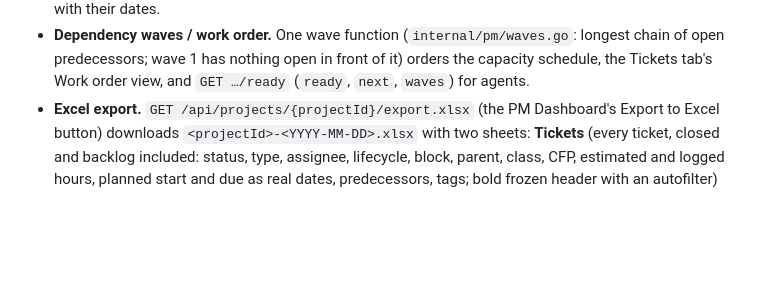
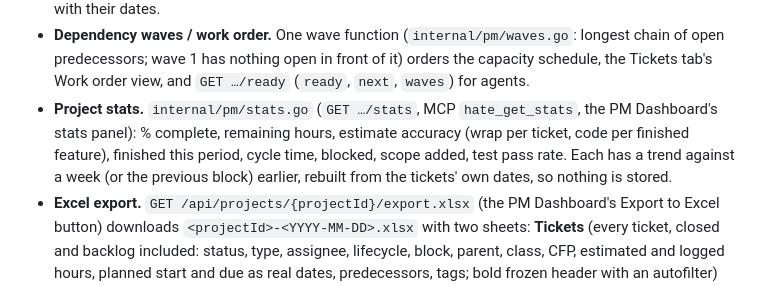
Before and after one commit to charlesremary/hate, a Markdown page: README.md, the part around the change. Rendered like a GitHub page; blank space fills up the shorter version.

Commit message:
Document the stats panel; bump to v2.2.0 (HATE-mhzc)

```diff
--- a/README.md
+++ b/README.md
@@ -269,6 +269,12 @@ every dashboard view:
   (`internal/pm/waves.go`: longest chain of open predecessors; wave 1 has
   nothing open in front of it) orders the capacity schedule, the Tickets tab's
   Work order view, and `GET …/ready` (`ready`, `next`, `waves`) for agents.
+- **Project stats.** `internal/pm/stats.go` (`GET …/stats`, MCP
+  `hate_get_stats`, the PM Dashboard's stats panel): % complete, remaining
+  hours, estimate accuracy (wrap per ticket, code per finished feature),
+  finished this period, cycle time, blocked, scope added, test pass rate. Each
+  has a trend against a week (or the previous block) earlier, rebuilt from the
+  tickets' own dates, so nothing is stored.
 - **Excel export.** `GET /api/projects/{projectId}/export.xlsx` (the PM
   Dashboard's Export to Excel button) downloads `<projectId>-<YYYY-MM-DD>.xlsx` with
   two sheets: **Tickets** (every ticket, closed and backlog included: status,
```
Also changed, not shown: docs/ticketing-and-cfp-guide.md (+2 -0 lines).
